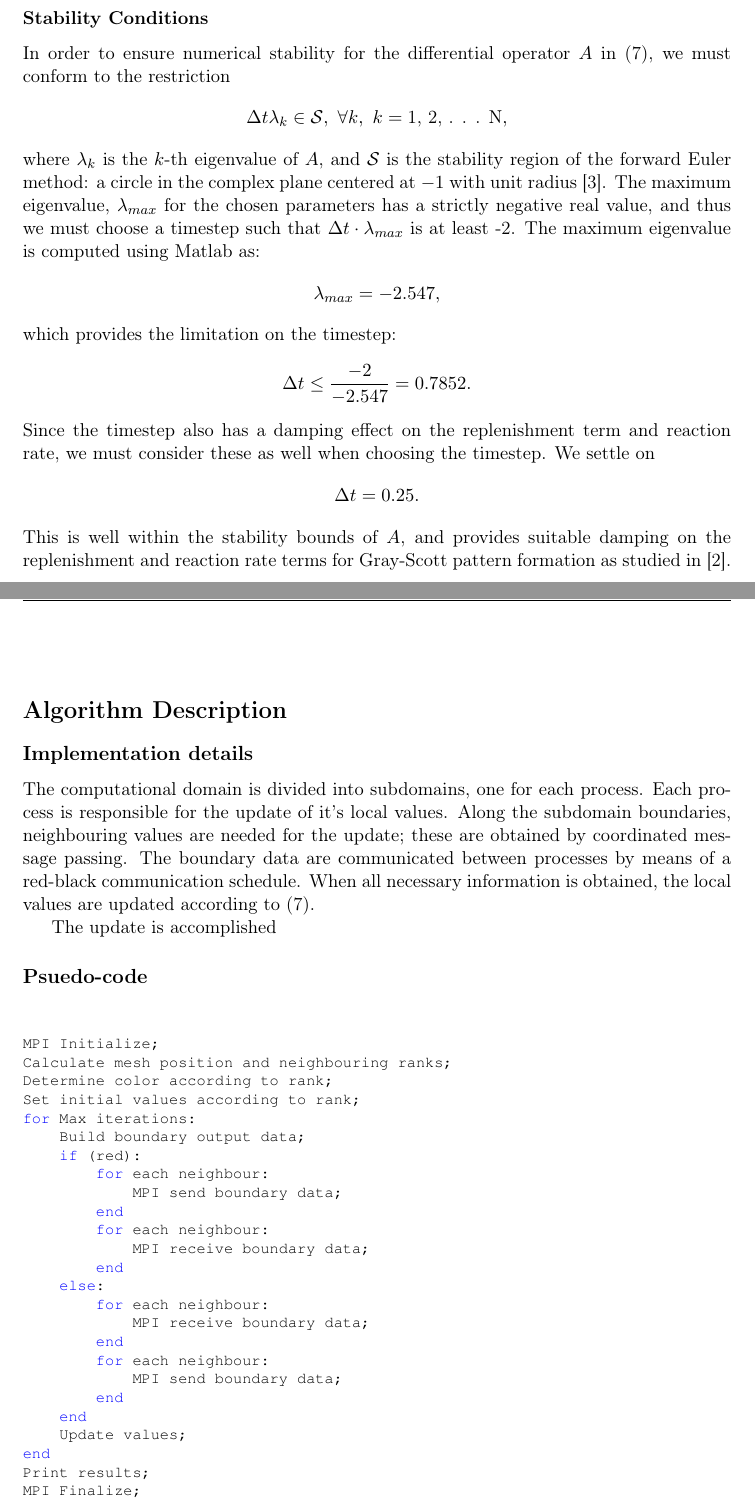
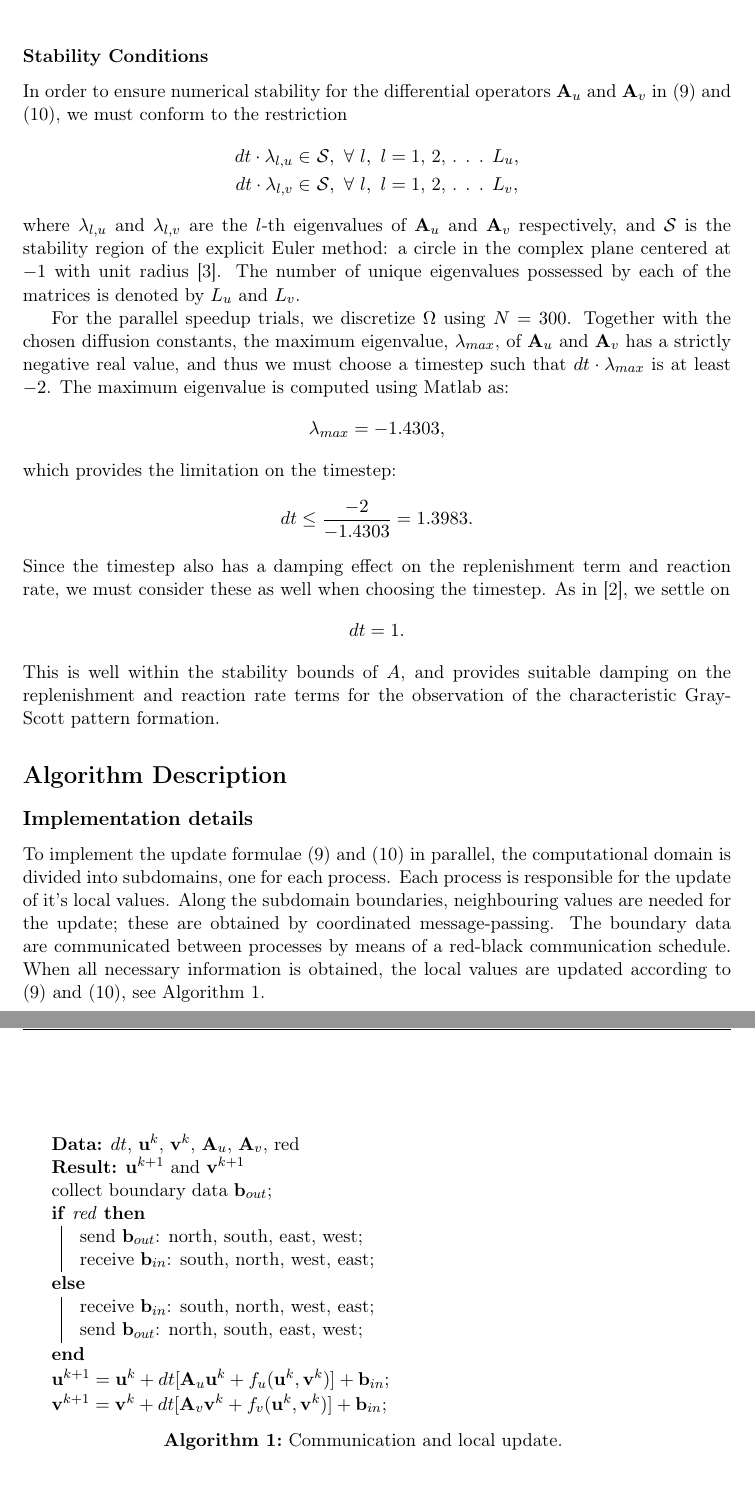
Before and after one commit to JERidenour/diff_reac_sys, a LaTeX document (report.tex): two parts of pages 4 and 5 of 6 before the commit and two parts of pages 5 and 6 of 6 after it, joined at a grey line, cut so that both start at the same text. Compiled offline with pdfLaTeX.

Commit message:
improved psuedo-code, mathematical formulation pretty much done

```diff
--- a/report.tex
+++ b/report.tex
@@ -9,9 +9,9 @@
 \usepackage{multicol}
 \usepackage{amsmath}
 \usepackage{amssymb}
-\usepackage[]{mcode}
 \usepackage{pdfpages}
 \usepackage{caption}
+\usepackage[]{algorithm2e}
 \captionsetup[table]{skip=10pt}
 
  \newcommand{\ba}[1]{\begin{align*}    #1    \end{align*}}
@@ -129,55 +154,47 @@ and we have an exact update formula for each time step.
 \subsubsection*{Stability Conditions}
-In order to ensure numerical stability for the differential operator $A$ in  (\ref{eq:discrete_system}), we must conform to the restriction
+In order to ensure numerical stability for the differential operators $\vec{A}_u$ and $\vec{A}_v$ in  (\ref{eq:discu}) and (\ref{eq:discv}), we must conform to the restriction
 \ba{
-\Delta t \lambda_k \in \mathcal{S}, \ \forall k, \ k = \text{1, 2, . . . N},
+dt \cdot \lambda_{l,u} \in & \ \mathcal{S}, \ \forall  \ l, \ l = \text{1, 2, . . . $L_u$},\\
+dt \cdot \lambda_{l,v} \in & \ \mathcal{S}, \ \forall  \ l, \ l = \text{1, 2, . . . $L_v$},
 }
-where $\lambda_k$ is the $k$-th eigenvalue of $A$, and $\mathcal{S}$ is the stability region of the forward Euler method: a circle in the complex plane centered at $-1$ with unit radius \cite{Edsberg}.  The maximum eigenvalue, $\lambda_{max}$ for the chosen parameters has a strictly negative real value, and thus we must choose a timestep such that $\Delta t \cdot \lambda_{max}$ is at least -2.  The maximum eigenvalue is computed using Matlab as:
+where $\lambda_{l,u}$ and $\lambda_{l,v}$ are the $l$-th eigenvalues of $\vec{A}_u$ and $\vec{A}_v$ respectively,  and $\mathcal{S}$ is the stability region of the explicit Euler method: a circle in the complex plane centered at $-1$ with unit radius \cite{Edsberg}.  The number of unique eigenvalues possessed by each of the matrices is denoted by $L_u$ and $L_v$.
+
+For the parallel speedup trials, we discretize $\Omega$ using $N = 300$.  Together with the chosen diffusion constants, the  maximum eigenvalue, $\lambda_{max}$, of $\vec{A}_u$ and $\vec{A}_v$ has a strictly negative real value, and thus we must choose a timestep such that $dt \cdot \lambda_{max}$ is at least $-2$.  The maximum eigenvalue is computed using Matlab as:
 \ba{
-\lambda_{max} = -2.547,
+\lambda_{max} = -1.4303,
 }
 which provides the limitation on the timestep:
 \ba{
-\Delta t \le \frac{-2}{-2.547} = 0.7852.
+dt \le \frac{-2}{-1.4303} = 1.3983.
 }
-Since the timestep also has a damping effect on the replenishment term and reaction rate, we must consider these as well when choosing the timestep.  We settle on
+Since the timestep also has a damping effect on the replenishment term and reaction rate, we must consider these as well when choosing the timestep.  As in \cite{Wang}, we settle on
 \ba{
-\Delta t = 0.25.
+dt = 1.
 }
-This is well within the stability bounds of $A$, and provides suitable damping on the replenishment and reaction rate terms for Gray-Scott pattern formation as studied in \cite{Wang}.
+This is well within the stability bounds of $A$, and provides suitable damping on the replenishment and reaction rate terms for the observation of the characteristic Gray-Scott pattern formation.
 
 \section*{Algorithm Description}
 \subsection*{Implementation details}
-The computational domain is divided into subdomains, one for each process.  Each process is responsible for the update of it's local values.  Along the subdomain boundaries, neighbouring values are needed for the update; these are obtained by coordinated message passing.  The boundary data are communicated between processes by means of a red-black communication schedule.  When all necessary information is obtained, the local values are updated according to (\ref{eq:discrete_system}).
+To implement the update formulae (\ref{eq:discu}) and (\ref{eq:discv}) in parallel, the computational domain is divided into subdomains, one for each process.  Each process is responsible for the update of it's local values.  Along the subdomain boundaries, neighbouring values are needed for the update; these are obtained by coordinated message-passing.  The boundary data are communicated between processes by means of a red-black communication schedule.  When all necessary information is obtained, the local values are updated according to (\ref{eq:discu}) and (\ref{eq:discv}), see Algorithm \ref{alg:coms}.
 
-The update is accomplished
-\subsection*{Psuedo-code}
-\begin{lstlisting}
-MPI Initialize;
-Calculate mesh position and neighbouring ranks;
-Determine color according to rank;
-Set initial values according to rank;
-for Max iterations:
-	Build boundary output data;
-	if (red):
-		for each neighbour:
-			MPI send boundary data;
-		end
-		for each neighbour:
-			MPI receive boundary data;
-		end
-	else:
-		for each neighbour:
-			MPI receive boundary data;
-		end
-		for each neighbour:
-			MPI send boundary data;
-		end
-	end
-	Update values;
-end
-Print results;
-MPI Finalize;
-\end{lstlisting}
+\begin{algorithm}[H]
+\label{alg:coms}
+ \KwData{$dt$, $\vec{u}^k$, $\vec{v}^k$, $\vec{A}_u$, $\vec{A}_v$, red}
+ \KwResult{$\vec{u}^{k+1}$ and $\vec{v}^{k+1}$ }
+collect boundary data $\vec{b}_{out}$\;
+  \eIf{red}{
+send $\vec{b}_{out}$: north, south, east, west\;
+receive $\vec{b}_{in}$: south, north, west, east\;
+   }{
+receive $\vec{b}_{in}$: south, north, west, east\;
+send $\vec{b}_{out}$: north, south, east, west\;
+  }
+$\vec{u}^{k+1} = \vec{u}^k+ dt [\vec{A}_u \vec{u}^k +  f_u(\vec{u}^{k},\vec{v}^{k})] + \vec{b}_{in}$\;
+$\vec{v}^{k+1} = \vec{v}^k+ dt [\vec{A}_v \vec{v}^k +  f_v(\vec{u}^{k},\vec{v}^{k})] + \vec{b}_{in}$\;
+ \vspace{0.3 cm}
+\caption{Communication and local update.}
+\end{algorithm}
+
 \section*{Theoretical performance evaluation}
 \section*{Testing with different cases}
 \section*{Experimental speedup investigation with meaningful data}
```
Also changed, not shown: report.pdf, report.tex (45 more changed lines).
